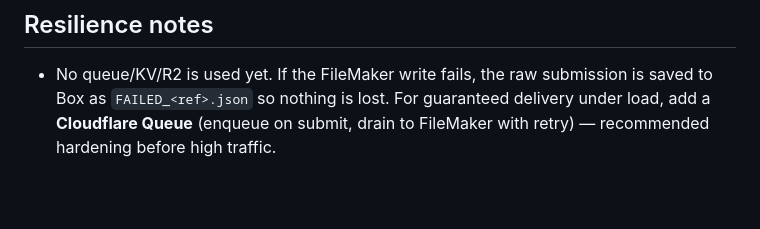
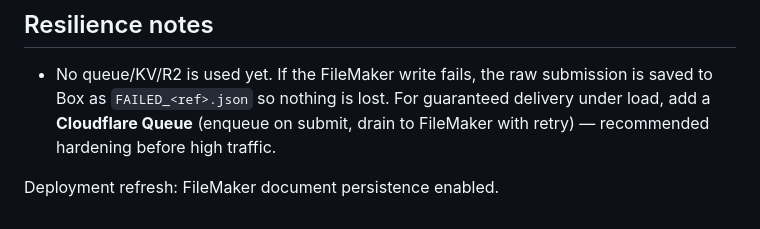
Before and after one commit to drewsimpson/efh-leasing-application, a Markdown page: README.md, the part around one of its changes. Rendered like a GitHub page; blank space fills up the shorter version.

Commit message:
Trigger deployment with FileMaker document persistence
Added note about FileMaker document persistence in deployment.

```diff
--- a/README.md
+++ b/README.md
@@ -61,3 +62,5 @@ replace the `APP_EmailApplicant` call in `src/index.js` step 6a.
   Box as `FAILED_<ref>.json` so nothing is lost. For guaranteed delivery under load, add a
   **Cloudflare Queue** (enqueue on submit, drain to FileMaker with retry) — recommended
   hardening before high traffic.
+
+Deployment refresh: FileMaker document persistence enabled.
```
Also changed, not shown: other parts of README.md (+1 -0 lines).
